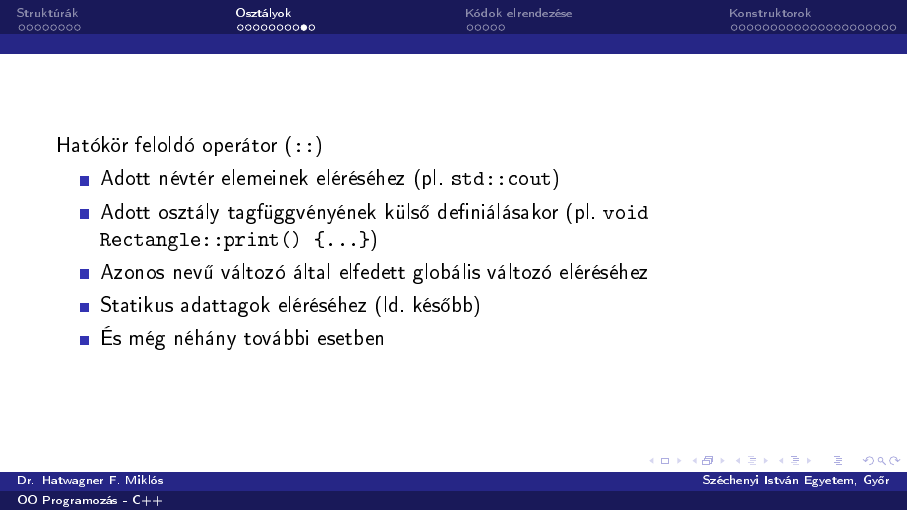
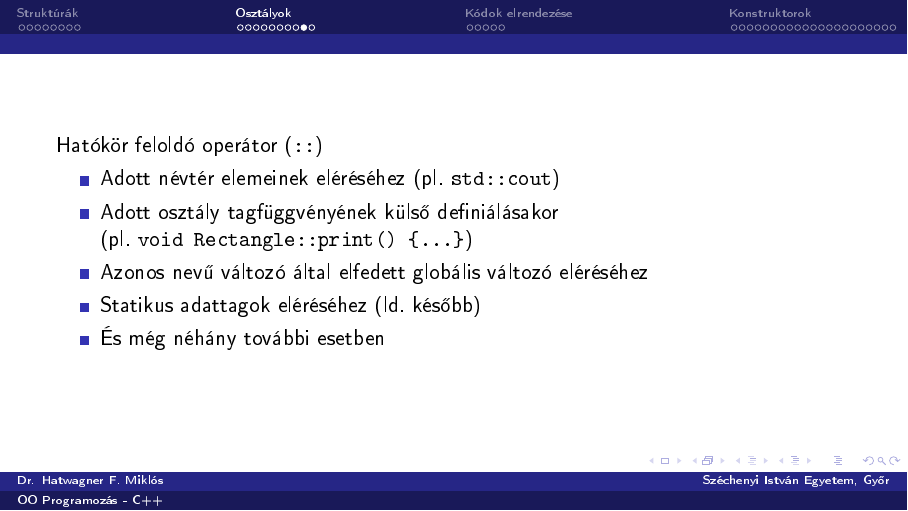
Before and after one commit to wajzy/GKxB_INTM119, LaTeX slides (ea01/ea01.tex): page 18 of 45. The pictures show the PDF file ea01/ea01.pdf that the author committed with the source.

Commit message:
Tördelés javítva

```diff
--- a/ea01/ea01.tex
+++ b/ea01/ea01.tex
@@ -184,7 +184,8 @@ Perimeter: 16
     Hatókör feloldó operátor (\texttt{::})
     \begin{itemize}
         \item Adott névtér elemeinek eléréséhez (pl. \texttt{std::cout})
-        \item Adott osztály tagfüggvényének külső definiálásakor (pl. \texttt{void Rectangle::print() \{\dots \}})
+        \item Adott osztály tagfüggvényének külső definiálásakor \\
+        (pl. \texttt{void Rectangle::print() \{\dots \}})
         \item Azonos nevű változó által elfedett globális változó eléréséhez
         \item Statikus adattagok eléréséhez (ld. később)
         \item És még néhány további esetben
```
Also changed, not shown: ea01/ea01.pdf.
